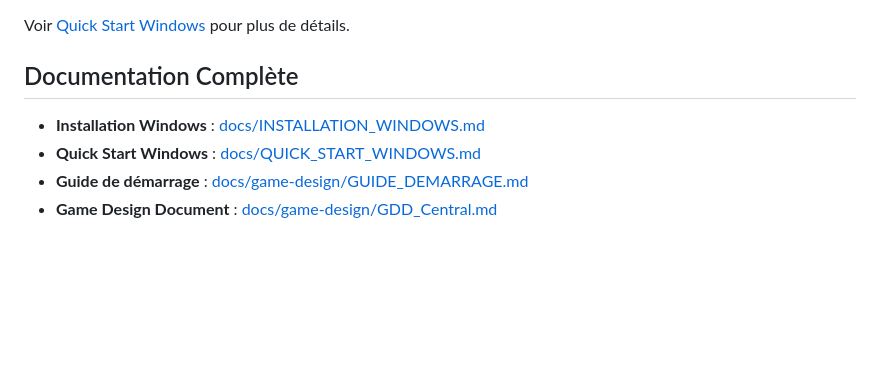
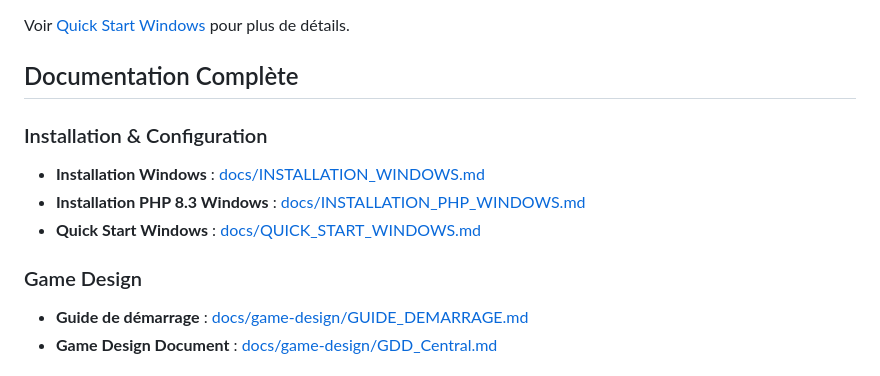
Before and after one commit to ZolOnTheNet/conquete-spatiale, a Markdown page: README.md, the part around the change. Rendered like a GitHub page; blank space fills up the shorter version.

```diff
--- a/README.md
+++ b/README.md
@@ -40,8 +40,12 @@ Voir [Quick Start Windows](docs/QUICK_START_WINDOWS.md) pour plus de détails.
 
 ## Documentation Complète
 
+### Installation & Configuration
 - **Installation Windows** : [docs/INSTALLATION_WINDOWS.md](docs/INSTALLATION_WINDOWS.md)
+- **Installation PHP 8.3 Windows** : [docs/INSTALLATION_PHP_WINDOWS.md](docs/INSTALLATION_PHP_WINDOWS.md)
 - **Quick Start Windows** : [docs/QUICK_START_WINDOWS.md](docs/QUICK_START_WINDOWS.md)
+
+### Game Design
 - **Guide de démarrage** : [docs/game-design/GUIDE_DEMARRAGE.md](docs/game-design/GUIDE_DEMARRAGE.md)
 - **Game Design Document** : [docs/game-design/GDD_Central.md](docs/game-design/GDD_Central.md)
 
```
Also changed, not shown: docs/INSTALLATION_PHP_WINDOWS.md (added, +219 -0 lines), docs/INSTALLATION_WINDOWS.md (+69 -21 lines).
